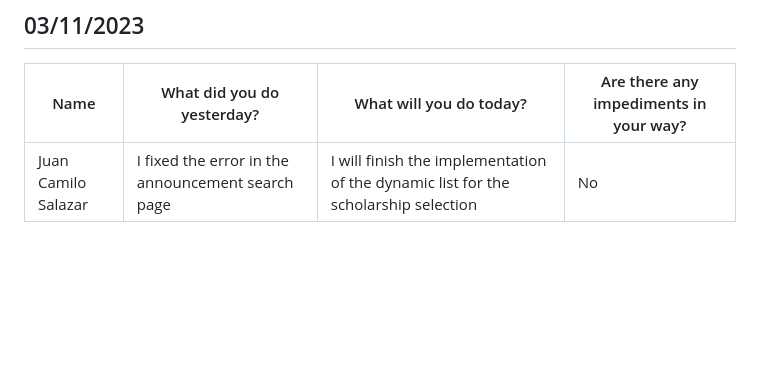
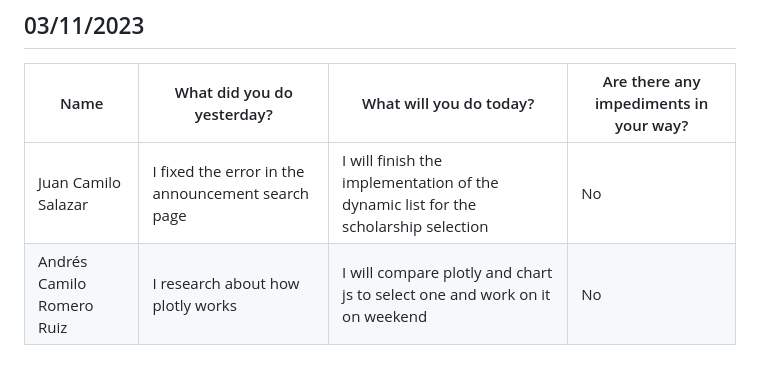
Before and after one commit to Camilin1904/ScholarshipManagement, a Markdown page: Dailies.md, the part around the change. GitHub-like rendering; blank space fills up the shorter version.

Commit message:
Document dailies 03/11/2023 Andrés Romero

```diff
--- a/Dailies.md
+++ b/Dailies.md
@@ -384,3 +384,4 @@ Spooky
 | Name | What did you do yesterday? | What will you do today? | Are there any impediments in your way? |
 |----------|----------|----------|----------|
 | Juan Camilo Salazar | I fixed the error in the announcement search page| I will finish the implementation of the dynamic list for the scholarship selection |No|
+| Andrés Camilo Romero Ruiz | I research about how plotly works | I will compare plotly and chart js to select one and work on it on weekend | No |
```
